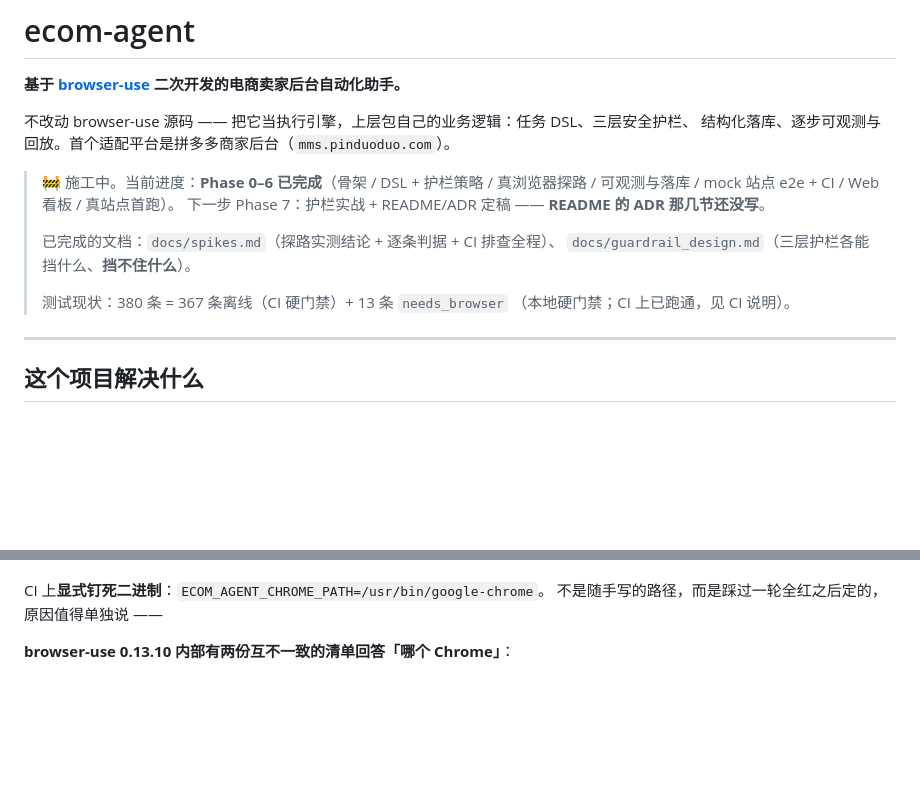
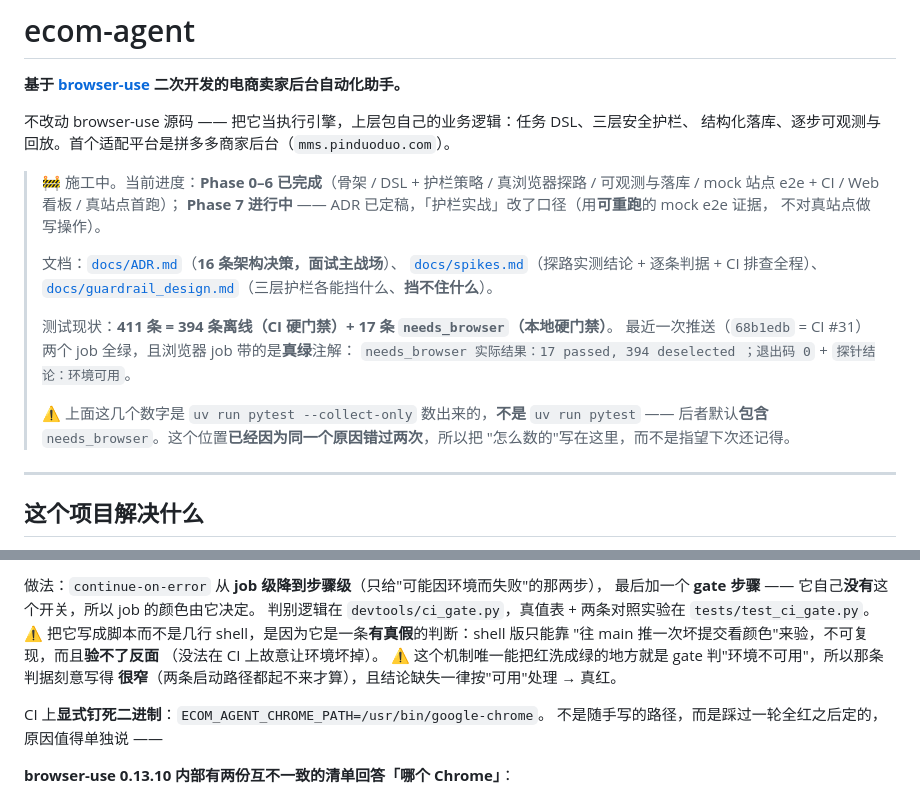
Before and after one commit to gsbn1234/ecom-agent, a Markdown page: README.md, 2 parts joined by grey strips. Drawn GitHub-style; blank space fills up the shorter version.

```diff
--- a/README.md
+++ b/README.md
@@ -6,14 +6,21 @@
 结构化落库、逐步可观测与回放。首个适配平台是拼多多商家后台（`mms.pinduoduo.com`）。
 
 > 🚧 施工中。当前进度：**Phase 0–6 已完成**（骨架 / DSL + 护栏策略 / 真浏览器探路 /
-> 可观测与落库 / mock 站点 e2e + CI / Web 看板 / 真站点首跑）。
-> 下一步 Phase 7：护栏实战 + README/ADR 定稿 —— **README 的 ADR 那几节还没写**。
+> 可观测与落库 / mock 站点 e2e + CI / Web 看板 / 真站点首跑）；
+> **Phase 7 进行中** —— ADR 已定稿，「护栏实战」改了口径（用**可重跑**的 mock e2e 证据，
+> 不对真站点做写操作）。
 >
-> 已完成的文档：`docs/spikes.md`（探路实测结论 + 逐条判据 + CI 排查全程）、
-> `docs/guardrail_design.md`（三层护栏各能挡什么、**挡不住什么**）。
+> 文档：[`docs/ADR.md`](docs/ADR.md)（**16 条架构决策，面试主战场**）、
+> [`docs/spikes.md`](docs/spikes.md)（探路实测结论 + 逐条判据 + CI 排查全程）、
+> [`docs/guardrail_design.md`](docs/guardrail_design.md)（三层护栏各能挡什么、**挡不住什么**）。
 >
-> 测试现状：380 条 = 367 条离线（CI 硬门禁）+ 13 条 `needs_browser`
-> （本地硬门禁；CI 上已跑通，见 CI 说明）。
+> 测试现状：**411 条 = 394 条离线（CI 硬门禁）+ 17 条 `needs_browser`（本地硬门禁）**。
+> 最近一次推送（`68b1edb` = CI #31）两个 job 全绿，且浏览器 job 带的是**真绿**注解：
+> `needs_browser 实际结果：17 passed, 394 deselected ；退出码 0` + `探针结论：环境可用`。
+>
+> ⚠️ 上面这几个数字是 `uv run pytest --collect-only` 数出来的，**不是** `uv run pytest` ——
+> 后者默认**包含** `needs_browser`。这个位置**已经因为同一个原因错过两次**，所以把
+> "怎么数的"写在这里，而不是指望下次还记得。
 
 ---
 
@@ -123,3 +164,11 @@ uv run pytest -m needs_browser     # 需要真实浏览器：对着本地 mock
+做法：`continue-on-error` 从 **job 级降到步骤级**（只给"可能因环境而失败"的那两步），
+最后加一个 **gate 步骤** —— 它自己**没有**这个开关，所以 job 的颜色由它决定。
+判别逻辑在 `devtools/ci_gate.py`，真值表 + 两条对照实验在 `tests/test_ci_gate.py`。
+⚠️ 把它写成脚本而不是几行 shell，是因为它是一条**有真假**的判断：shell 版只能靠
+"往 main 推一次坏提交看颜色"来验，不可复现，而且**验不了反面**
+（没法在 CI 上故意让环境坏掉）。
+⚠️ 这个机制唯一能把红洗成绿的地方就是 gate 判"环境不可用"，所以那条判据刻意写得
+**很窄**（两条启动路径都起不来才算），且结论缺失一律按"可用"处理 → 真红。
 
 CI 上**显式钉死二进制**：`ECOM_AGENT_CHROME_PATH=/usr/bin/google-chrome`。
 不是随手写的路径，而是踩过一轮全红之后定的，原因值得单独说 ——
```
Also changed, not shown: other parts of README.md (+56 -22 lines).
